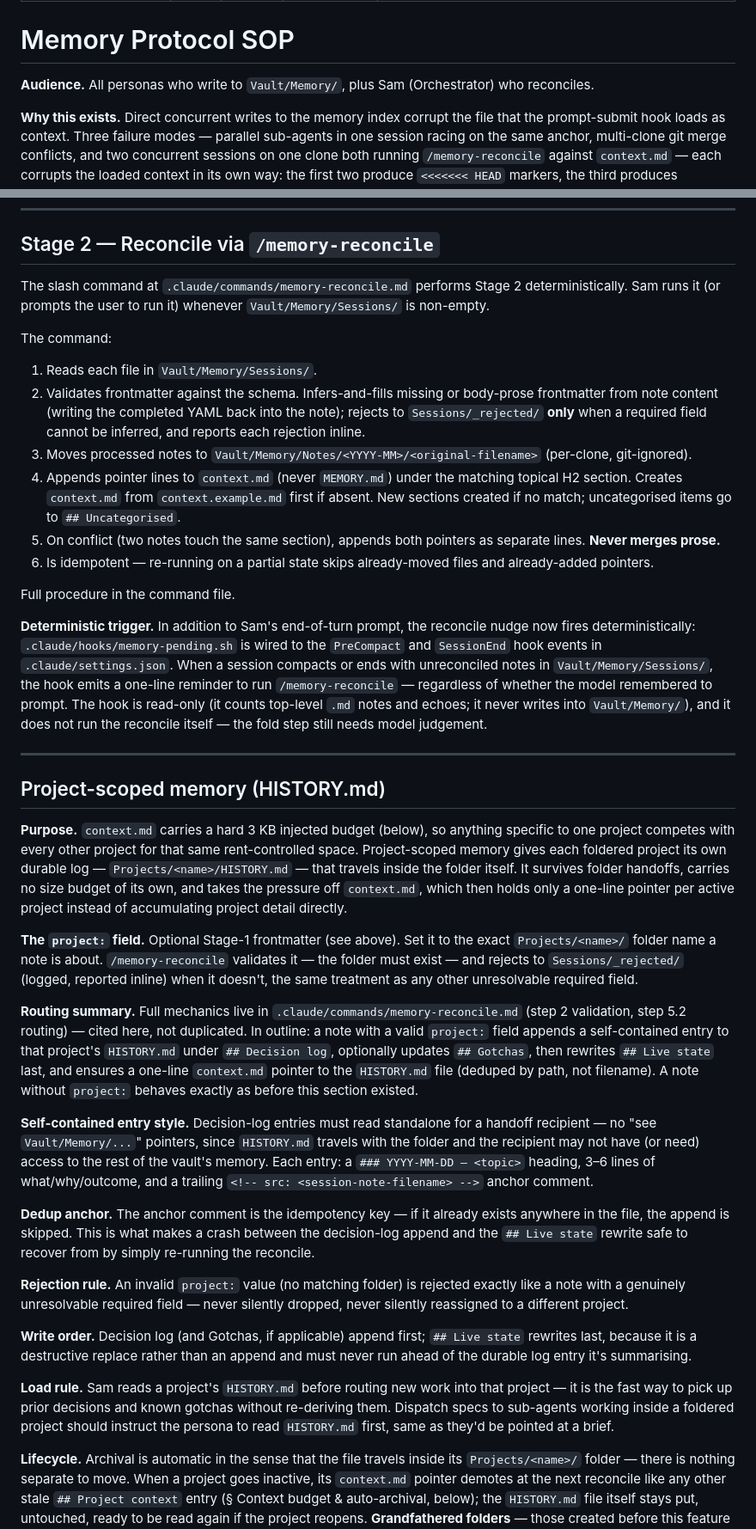
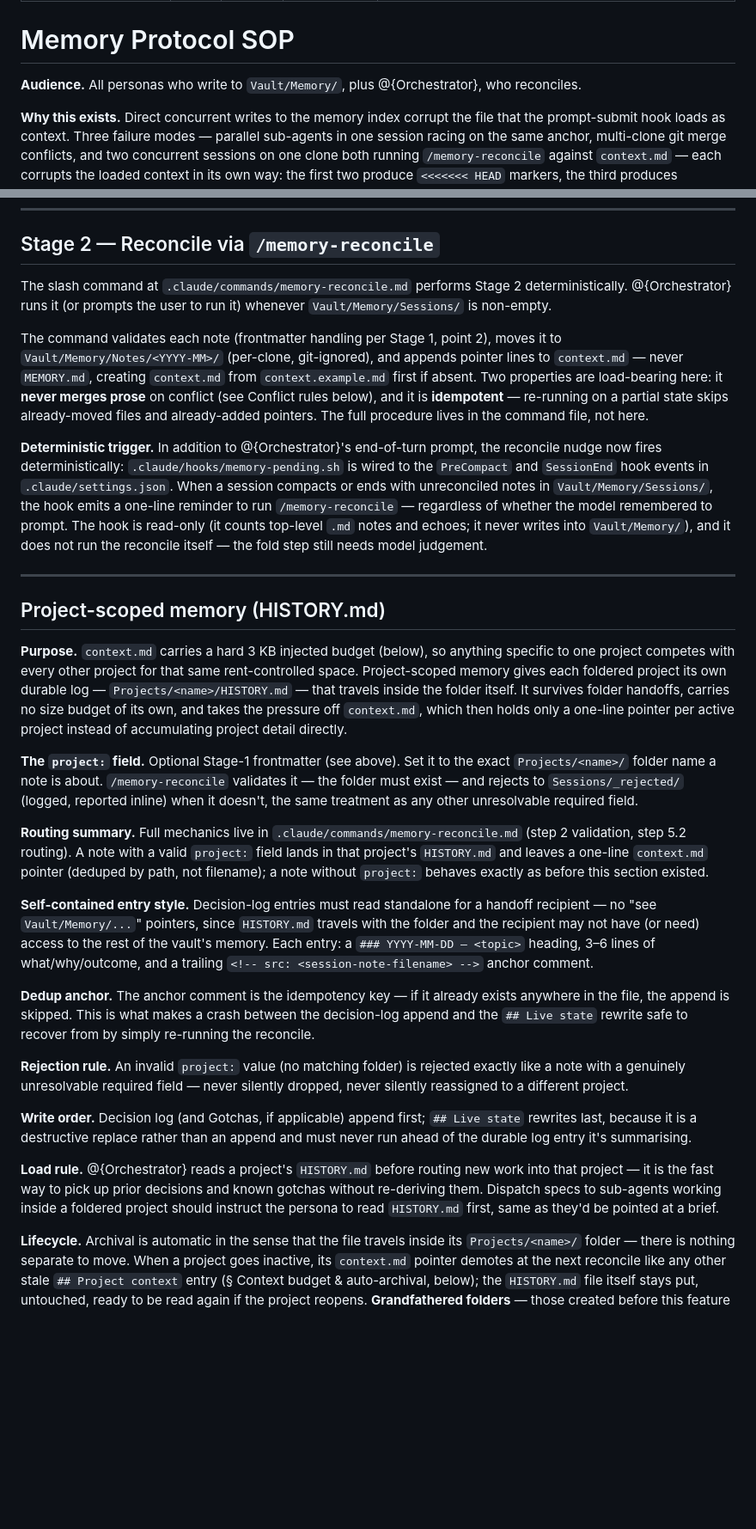
Before and after one commit to sq-cm/claude-template, a Markdown page: Resources/SOPs/Memory Protocol SOP.md, 2 parts joined by grey strips. Shown at 86% size. Rendered like a GitHub page; blank space fills up the shorter version.

Commit message:
chore(sops): memory protocol — de-theme Sam to role token, dedup reconcile procedure to pointer (W13/W14)

```diff
--- a/Resources/SOPs/Memory Protocol SOP.md
+++ b/Resources/SOPs/Memory Protocol SOP.md
@@ -8,7 +8,7 @@ supersedes: (none — new SOP for P0.1 from 2026-05-24 strategic audit)
 
 # Memory Protocol SOP
 
-**Audience.** All personas who write to `Vault/Memory/`, plus Sam (Orchestrator) who reconciles.
+**Audience.** All personas who write to `Vault/Memory/`, plus @{Orchestrator}, who reconciles.
 
 **Why this exists.** Direct concurrent writes to the memory index corrupt the file that the prompt-submit hook loads as context. Three failure modes — parallel sub-agents in one session racing on the same anchor, multi-clone git merge conflicts, and two concurrent sessions on one clone both running `/memory-reconcile` against `context.md` — each corrupts the loaded context in its own way: the first two produce `<<<<<<< HEAD` markers, the third produces duplicated or interleaved append lines from an unsequenced write race. In every case, every subsequent agent prompt loads a broken file.
 
@@ -84,20 +84,11 @@ When you (any persona) surface something worth remembering mid-task:
 
 ## Stage 2 — Reconcile via `/memory-reconcile`
 
-The slash command at `.claude/commands/memory-reconcile.md` performs Stage 2 deterministically. Sam runs it (or prompts the user to run it) whenever `Vault/Memory/Sessions/` is non-empty.
+The slash command at `.claude/commands/memory-reconcile.md` performs Stage 2 deterministically. @{Orchestrator} runs it (or prompts the user to run it) whenever `Vault/Memory/Sessions/` is non-empty.
 
-The command:
+The command validates each note (frontmatter handling per Stage 1, point 2), moves it to `Vault/Memory/Notes/<YYYY-MM>/` (per-clone, git-ignored), and appends pointer lines to `context.md` — never `MEMORY.md`, creating `context.md` from `context.example.md` first if absent. Two properties are load-bearing here: it **never merges prose** on conflict (see Conflict rules below), and it is **idempotent** — re-running on a partial state skips already-moved files and already-added pointers. The full procedure lives in the command file, not here.
 
-1. Reads each file in `Vault/Memory/Sessions/`.
-2. Validates frontmatter against the schema. Infers-and-fills missing or body-prose frontmatter from note content (writing the completed YAML back into the note); rejects to `Sessions/_rejected/` **only** when a required field cannot be inferred, and reports each rejection inline.
-3. Moves processed notes to `Vault/Memory/Notes/<YYYY-MM>/<original-filename>` (per-clone, git-ignored).
-4. Appends pointer lines to `context.md` (never `MEMORY.md`) under the matching topical H2 section. Creates `context.md` from `context.example.md` first if absent. New sections created if no match; uncategorised items go to `## Uncategorised`.
-5. On conflict (two notes touch the same section), appends both pointers as separate lines. **Never merges prose.**
-6. Is idempotent — re-running on a partial state skips already-moved files and already-added pointers.
-
-Full procedure in the command file.
-
-**Deterministic trigger.** In addition to Sam's end-of-turn prompt, the reconcile nudge now fires deterministically: `.claude/hooks/memory-pending.sh` is wired to the `PreCompact` and `SessionEnd` hook events in `.claude/settings.json`. When a session compacts or ends with unreconciled notes in `Vault/Memory/Sessions/`, the hook emits a one-line reminder to run `/memory-reconcile` — regardless of whether the model remembered to prompt. The hook is read-only (it counts top-level `.md` notes and echoes; it never writes into `Vault/Memory/`), and it does not run the reconcile itself — the fold step still needs model judgement.
+**Deterministic trigger.** In addition to @{Orchestrator}'s end-of-turn prompt, the reconcile nudge now fires deterministically: `.claude/hooks/memory-pending.sh` is wired to the `PreCompact` and `SessionEnd` hook events in `.claude/settings.json`. When a session compacts or ends with unreconciled notes in `Vault/Memory/Sessions/`, the hook emits a one-line reminder to run `/memory-reconcile` — regardless of whether the model remembered to prompt. The hook is read-only (it counts top-level `.md` notes and echoes; it never writes into `Vault/Memory/`), and it does not run the reconcile itself — the fold step still needs model judgement.
 
 ---
 
@@ -107,7 +98,7 @@ Full procedure in the command file.
 
 **The `project:` field.** Optional Stage-1 frontmatter (see above). Set it to the exact `Projects/<name>/` folder name a note is about. `/memory-reconcile` validates it — the folder must exist — and rejects to `Sessions/_rejected/` (logged, reported inline) when it doesn't, the same treatment as any other unresolvable required field.
 
-**Routing summary.** Full mechanics live in `.claude/commands/memory-reconcile.md` (step 2 validation, step 5.2 routing) — cited here, not duplicated. In outline: a note with a valid `project:` field appends a self-contained entry to that project's `HISTORY.md` under `## Decision log`, optionally updates `## Gotchas`, then rewrites `## Live state` last, and ensures a one-line `context.md` pointer to the `HISTORY.md` file (deduped by path, not filename). A note without `project:` behaves exactly as before this section existed.
+**Routing summary.** Full mechanics live in `.claude/commands/memory-reconcile.md` (step 2 validation, step 5.2 routing). A note with a valid `project:` field lands in that project's `HISTORY.md` and leaves a one-line `context.md` pointer (deduped by path, not filename); a note without `project:` behaves exactly as before this section existed.
 
 **Self-contained entry style.** Decision-log entries must read standalone for a handoff recipient — no "see `Vault/Memory/...`" pointers, since `HISTORY.md` travels with the folder and the recipient may not have (or need) access to the rest of the vault's memory. Each entry: a `### YYYY-MM-DD — <topic>` heading, 3–6 lines of what/why/outcome, and a trailing `<!-- src: <session-note-filename> -->` anchor comment.
 
@@ -117,7 +108,7 @@ Full procedure in the command file.
 
 **Write order.** Decision log (and Gotchas, if applicable) append first; `## Live state` rewrites last, because it is a destructive replace rather than an append and must never run ahead of the durable log entry it's summarising.
 
-**Load rule.** Sam reads a project's `HISTORY.md` before routing new work into that project — it is the fast way to pick up prior decisions and known gotchas without re-deriving them. Dispatch specs to sub-agents working inside a foldered project should instruct the persona to read `HISTORY.md` first, same as they'd be pointed at a brief.
+**Load rule.** @{Orchestrator} reads a project's `HISTORY.md` before routing new work into that project — it is the fast way to pick up prior decisions and known gotchas without re-deriving them. Dispatch specs to sub-agents working inside a foldered project should instruct the persona to read `HISTORY.md` first, same as they'd be pointed at a brief.
 
 **Lifecycle.** Archival is automatic in the sense that the file travels inside its `Projects/<name>/` folder — there is nothing separate to move. When a project goes inactive, its `context.md` pointer demotes at the next reconcile like any other stale `## Project context` entry (§ Context budget & auto-archival, below); the `HISTORY.md` file itself stays put, untouched, ready to be read again if the project reopens. **Grandfathered folders** — those created before this feature shipped — have no `HISTORY.md` yet; one is seeded from the `Projects/Template/HISTORY.md` skeleton on first touch (the first note that reconciles against that project). There is no bulk backfill — it happens on demand only, project by project, as notes about it are reconciled.
 
```
Also changed, not shown: other parts of Resources/SOPs/Memory Protocol SOP.md (+7 -7 lines).
